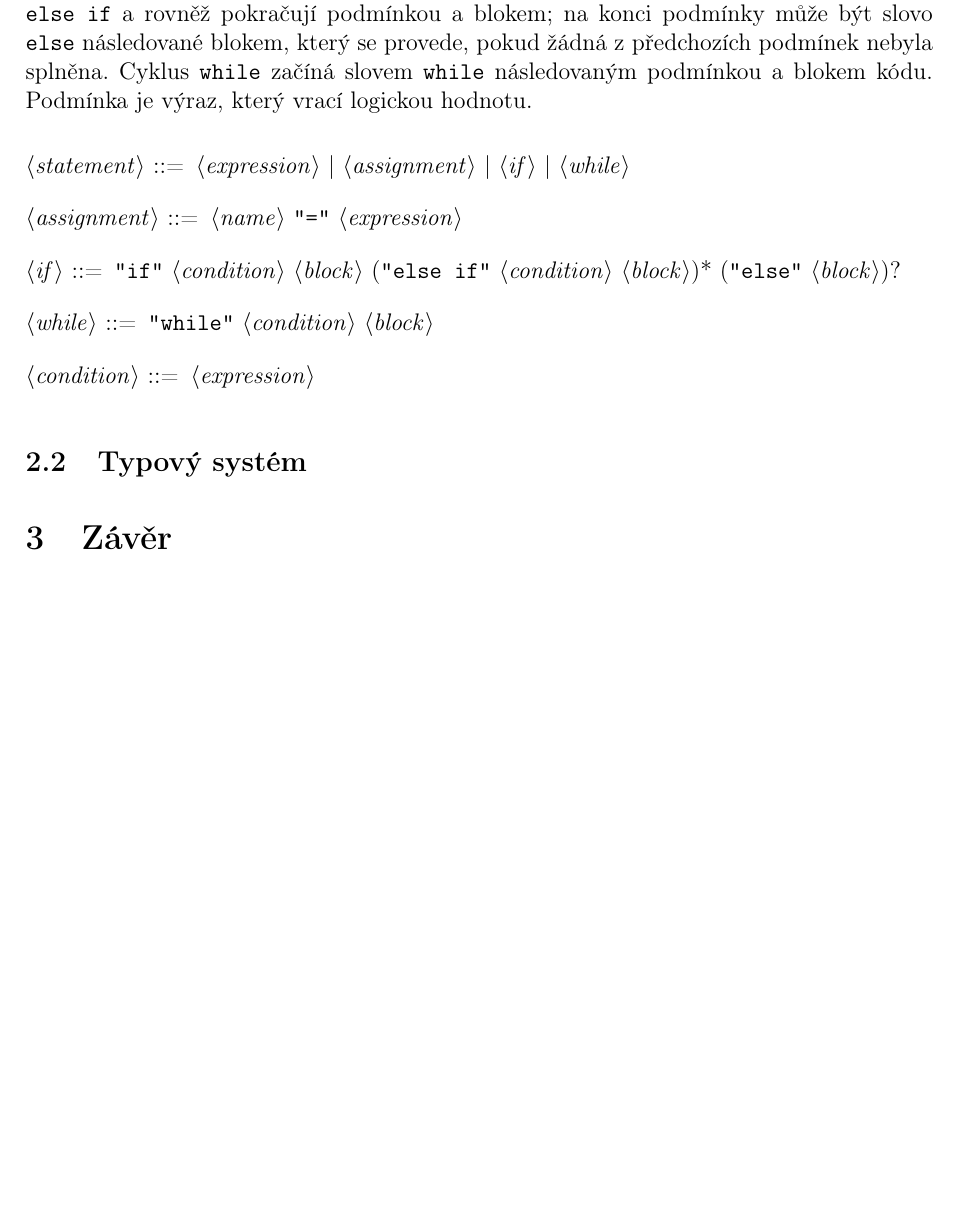
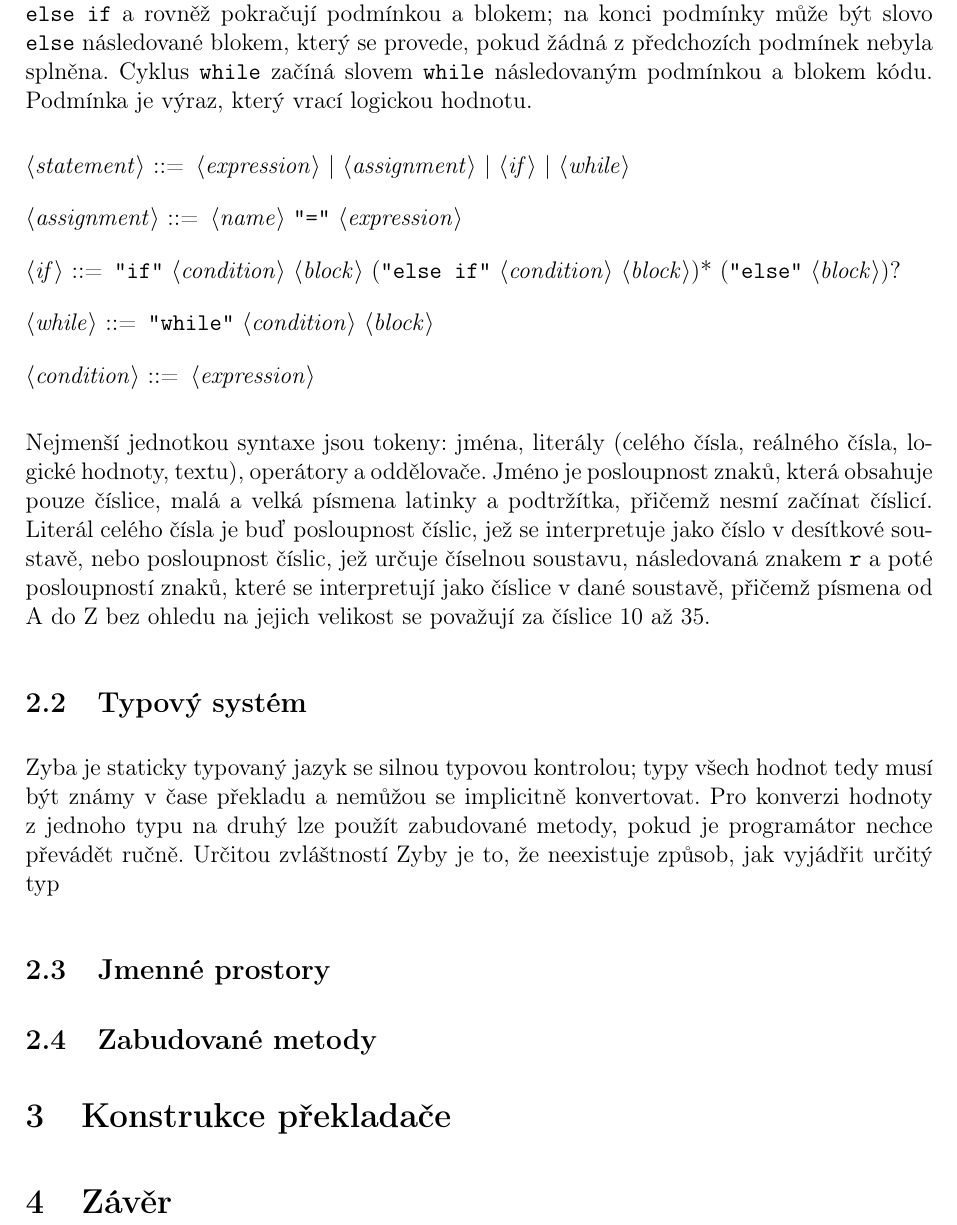
Before and after one commit to richard-blazek/ZybaCompiler, a LaTeX document (docs/SOC.tex): part of page 8 of 8, cut so that both start at the same text, the shorter picture padded with empty space. Compiled offline with pdfLaTeX.

```diff
--- a/docs/SOC.tex
+++ b/docs/SOC.tex
@@ -178,7 +178,16 @@
 <condition> ::= <expression>
 \end{grammar}
 
+Nejmenší jednotkou syntaxe jsou tokeny: jména, literály (celého čísla, reálného čísla, logické hodnoty, textu), operátory a oddělovače. Jméno je posloupnost znaků, která obsahuje pouze číslice, malá a velká písmena latinky a podtržítka, přičemž nesmí začínat číslicí. Literál celého čísla je buď posloupnost číslic, jež se interpretuje jako číslo v desítkové soustavě, nebo posloupnost číslic, jež určuje číselnou soustavu, následovaná znakem \texttt{r} a poté posloupností znaků, které se interpretují jako číslice v dané soustavě, přičemž písmena od A do Z bez ohledu na jejich velikost se považují za číslice 10 až 35.
+
 \subsection{Typový systém}
+Zyba je staticky typovaný jazyk se silnou typovou kontrolou; typy všech hodnot tedy musí být známy v čase překladu a nemůžou se implicitně konvertovat. Pro konverzi hodnoty z jednoho typu na druhý lze použít zabudované metody, pokud je programátor nechce převádět ručně. Určitou zvláštností Zyby je to, že neexistuje způsob, jak vyjádřit určitý typ
+
+\subsection{Jmenné prostory}
+
+\subsection{Zabudované metody}
+
+\section{Konstrukce překladače}
 
 \section{Závěr}
 
```
Also changed, not shown: 2 other files.
